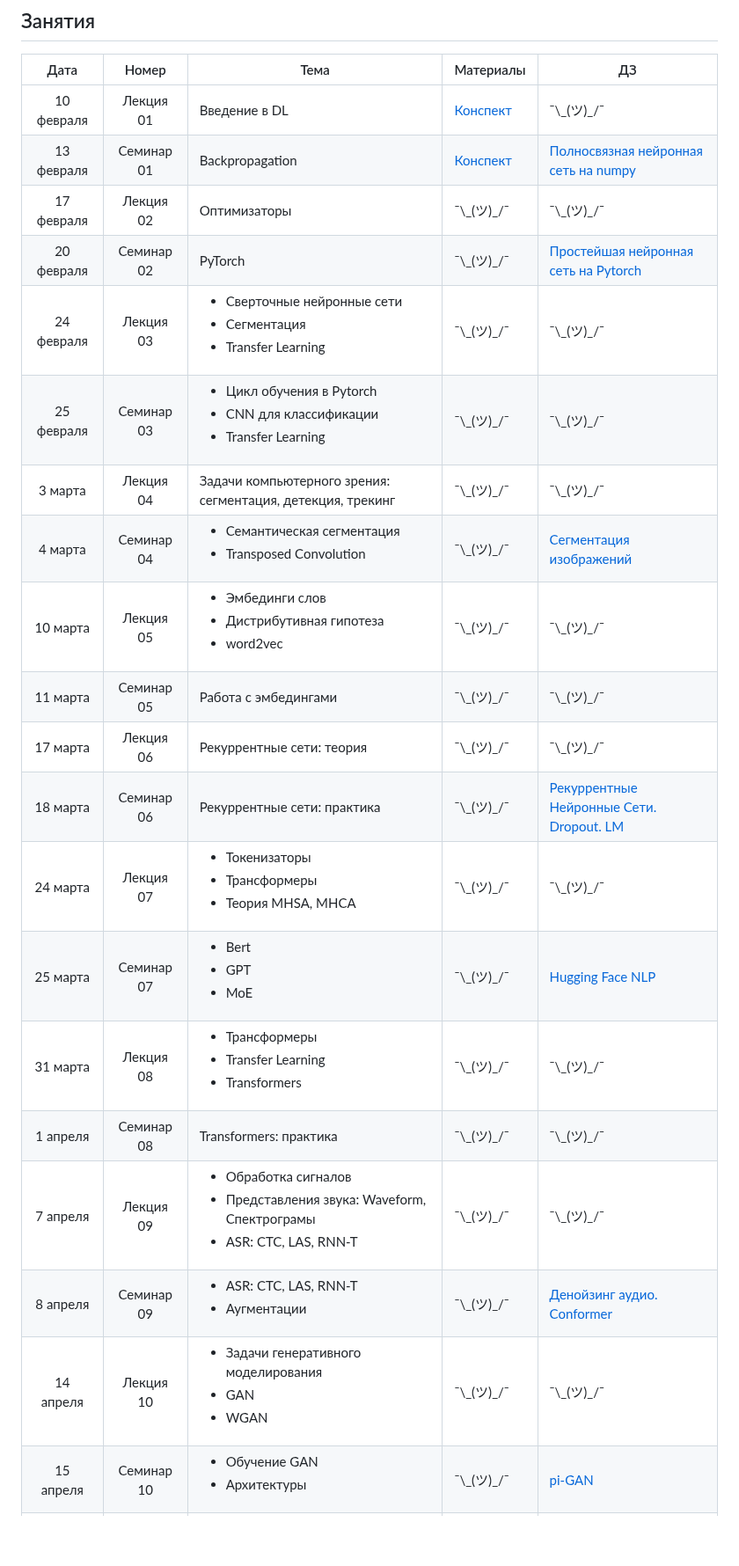
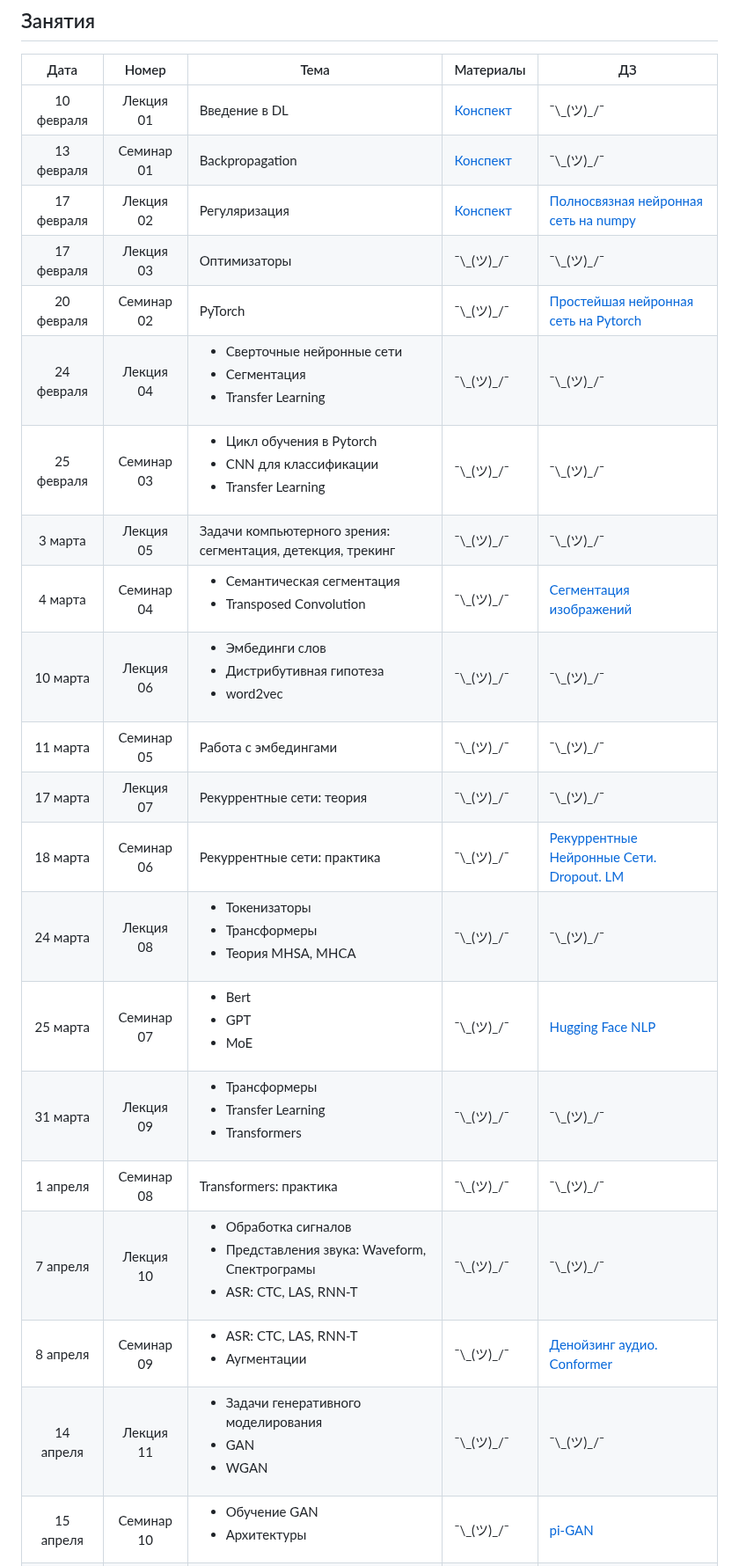
Before and after one commit to mmp-practicum-team/mmp_dl_spring_2025, a Markdown page: README.md, the part around one of its changes. Shown at 88% size. Rendered like a GitHub page; blank space fills up the shorter version.

```diff
--- a/README.md
+++ b/README.md
@@ -43,22 +43,23 @@
 | Дата | Номер | Тема | Материалы | ДЗ |
 | :---: | :---: | --- | --- | --- |
 | 10 февраля | Лекция  01 | Введение в DL | [Конспект](./Seminars/01-intro-to-dl/notes.ipynb) | ¯\\\_(ツ)\_/¯ |
-| 13 февраля | Семинар 01 |  Backpropagation | [Конспект](./Seminars/02-autograd/notes.ipynb) |  [Полносвязная нейронная сеть на numpy]() |
-| 17 февраля | Лекция  02 | Оптимизаторы | ¯\\\_(ツ)\_/¯ | ¯\\\_(ツ)\_/¯ |
+| 13 февраля | Семинар 01 |  Backpropagation | [Конспект](./Seminars/02-autograd/notes.ipynb) | ¯\\\_(ツ)\_/¯ |
+| 17 февраля | Лекция  02 | Регуляризация | [Конспект](./Seminars/03-regularization/notes.ipynb) | [Полносвязная нейронная сеть на numpy]() |
+| 17 февраля | Лекция  03 | Оптимизаторы | ¯\\\_(ツ)\_/¯ | ¯\\\_(ツ)\_/¯ |
 | 20 февраля | Семинар 02 | PyTorch | ¯\\\_(ツ)\_/¯ | [Простейшая нейронная сеть на Pytorch]() |
-| 24 февраля | Лекция  03 | <ul><li>Сверточные нейронные сети</li><li>Сегментация</li><li>Transfer Learning</li></ul> | ¯\\\_(ツ)\_/¯ | ¯\\\_(ツ)\_/¯ |
+| 24 февраля | Лекция  04 | <ul><li>Сверточные нейронные сети</li><li>Сегментация</li><li>Transfer Learning</li></ul> | ¯\\\_(ツ)\_/¯ | ¯\\\_(ツ)\_/¯ |
 | 25 февраля | Семинар 03 | <ul><li>Цикл обучения в Pytorch</li><li>CNN для классификации</li><li>Transfer Learning</li></ul> | ¯\\\_(ツ)\_/¯ | ¯\\\_(ツ)\_/¯ |
-| 3 марта    | Лекция  04 | Задачи компьютерного зрения: сегментация, детекция, трекинг | ¯\\\_(ツ)\_/¯ | ¯\\\_(ツ)\_/¯ |
+| 3 марта    | Лекция  05 | Задачи компьютерного зрения: сегментация, детекция, трекинг | ¯\\\_(ツ)\_/¯ | ¯\\\_(ツ)\_/¯ |
 | 4 марта    | Семинар 04 | <ul><li>Семантическая сегментация</li><li>Transposed Convolution</li></ul>  | ¯\\\_(ツ)\_/¯ | [Сегментация изображений](Tasks/Task%2002/task_02.ipynb) |
-| 10 марта   | Лекция  05 | <ul><li>Эмбединги слов</li><li>Дистрибутивная гипотеза</li><li>word2vec</li></ul> | ¯\\\_(ツ)\_/¯ | ¯\\\_(ツ)\_/¯ |
+| 10 марта   | Лекция  06 | <ul><li>Эмбединги слов</li><li>Дистрибутивная гипотеза</li><li>word2vec</li></ul> | ¯\\\_(ツ)\_/¯ | ¯\\\_(ツ)\_/¯ |
 | 11 марта   | Семинар 05 | Работа с эмбедингами | ¯\\\_(ツ)\_/¯ | ¯\\\_(ツ)\_/¯ |
-| 17 марта   | Лекция  06 | Рекуррентные сети: теория | ¯\\\_(ツ)\_/¯ | ¯\\\_(ツ)\_/¯ |
+| 17 марта   | Лекция  07 | Рекуррентные сети: теория | ¯\\\_(ツ)\_/¯ | ¯\\\_(ツ)\_/¯ |
 | 18 марта   | Семинар 06 | Рекуррентные сети: практика | ¯\\\_(ツ)\_/¯ | [Рекуррентные Нейронные Сети. Dropout. LM]() |
-| 24 марта   | Лекция  07 | <ul><li>Токенизаторы</li><li>Трансформеры</li><li>Теория MHSA, MHCA</li></ul> | ¯\\\_(ツ)\_/¯ | ¯\\\_(ツ)\_/¯ |
+| 24 марта   | Лекция  08 | <ul><li>Токенизаторы</li><li>Трансформеры</li><li>Теория MHSA, MHCA</li></ul> | ¯\\\_(ツ)\_/¯ | ¯\\\_(ツ)\_/¯ |
 | 25 марта   | Семинар 07 | <ul><li>Bert</li><li>GPT</li><li>MoE</li></ul> | ¯\\\_(ツ)\_/¯ | [Hugging Face NLP]() |
-| 31 марта   | Лекция  08 | <ul><li>Трансформеры</li><li>Transfer Learning</li><li>Transformers</li></ul>  | ¯\\\_(ツ)\_/¯ | ¯\\\_(ツ)\_/¯ |
+| 31 марта   | Лекция  09 | <ul><li>Трансформеры</li><li>Transfer Learning</li><li>Transformers</li></ul>  | ¯\\\_(ツ)\_/¯ | ¯\\\_(ツ)\_/¯ |
 | 1 апреля   | Семинар 08 | Transformers: практика | ¯\\\_(ツ)\_/¯ | ¯\\\_(ツ)\_/¯ |
-| 7 апреля   | Лекция  09 |  <ul><li>Обработка сигналов</li><li>Представления звука: Waveform, Спектрограмы</li><li>ASR: CTC, LAS, RNN-T</li></ul> | ¯\\\_(ツ)\_/¯ | ¯\\\_(ツ)\_/¯ |
+| 7 апреля   | Лекция  10 |  <ul><li>Обработка сигналов</li><li>Представления звука: Waveform, Спектрограмы</li><li>ASR: CTC, LAS, RNN-T</li></ul> | ¯\\\_(ツ)\_/¯ | ¯\\\_(ツ)\_/¯ |
 | 8 апреля   | Семинар 09 | <ul><li>ASR: CTC, LAS, RNN-T</li><li>Аугментации</li></ul> | ¯\\\_(ツ)\_/¯ | [Денойзинг аудио. Conformer]() |
-| 14 апреля  | Лекция  10 |  <ul><li>Задачи генеративного моделирования</li><li>GAN</li><li>WGAN</li></ul> | ¯\\\_(ツ)\_/¯ | ¯\\\_(ツ)\_/¯ |
+| 14 апреля  | Лекция  11 |  <ul><li>Задачи генеративного моделирования</li><li>GAN</li><li>WGAN</li></ul> | ¯\\\_(ツ)\_/¯ | ¯\\\_(ツ)\_/¯ |
 | 15 апреля  | Семинар 10 | <ul><li>Обучение GAN</li><li>Архитектуры</li></ul> | ¯\\\_(ツ)\_/¯ | [pi-GAN]() |
```
Also changed, not shown: other parts of README.md (+2 -2 lines).
